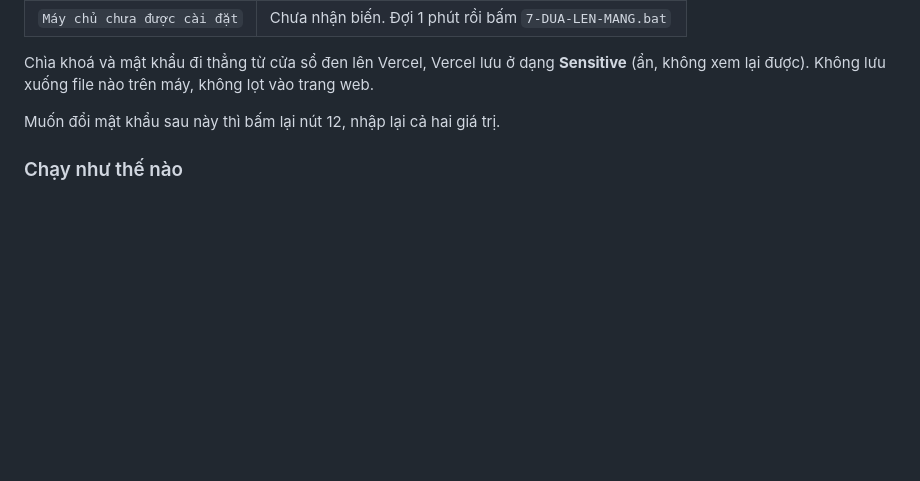
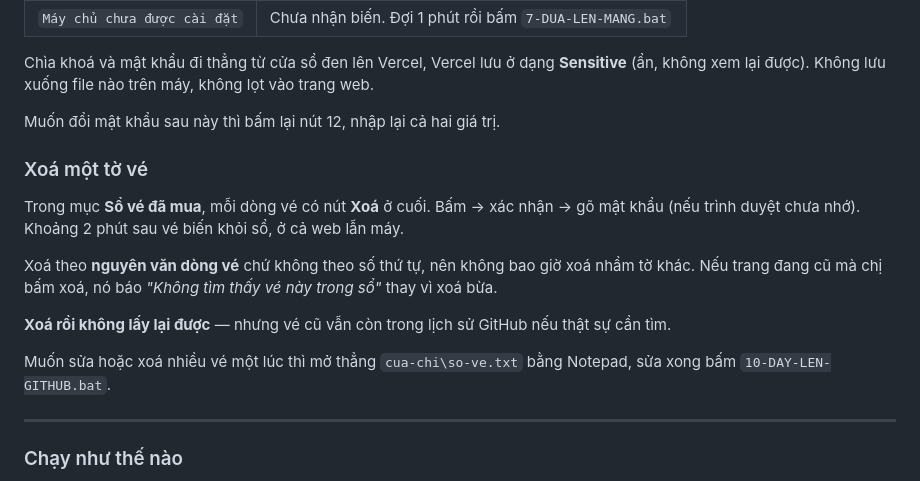
Before and after one commit to Botraimua/xo-so-vietlott, a Markdown page: HUONG-DAN.md, the part around the change. Rendered like a GitHub page; blank space fills up the shorter version.

Commit message:
Huong dan: cach xoa mot to ve

```diff
--- a/HUONG-DAN.md
+++ b/HUONG-DAN.md
@@ -208,6 +208,21 @@ Chìa khoá và mật khẩu đi thẳng từ cửa sổ đen lên Vercel, Verce
 (ẩn, không xem lại được). Không lưu xuống file nào trên máy, không lọt vào trang web.
 
 Muốn đổi mật khẩu sau này thì bấm lại nút 12, nhập lại cả hai giá trị.
+
+### Xoá một tờ vé
+
+Trong mục **Sổ vé đã mua**, mỗi dòng vé có nút **Xoá** ở cuối. Bấm → xác nhận → gõ mật khẩu
+(nếu trình duyệt chưa nhớ). Khoảng 2 phút sau vé biến khỏi sổ, ở cả web lẫn máy.
+
+Xoá theo **nguyên văn dòng vé** chứ không theo số thứ tự, nên không bao giờ xoá nhầm tờ khác.
+Nếu trang đang cũ mà chị bấm xoá, nó báo *"Không tìm thấy vé này trong sổ"* thay vì xoá bừa.
+
+**Xoá rồi không lấy lại được** — nhưng vé cũ vẫn còn trong lịch sử GitHub nếu thật sự cần tìm.
+
+Muốn sửa hoặc xoá nhiều vé một lúc thì mở thẳng `cua-chi\so-ve.txt` bằng Notepad, sửa xong
+bấm `10-DAY-LEN-GITHUB.bat`.
+
+---
 
 ### Chạy như thế nào
 
```
